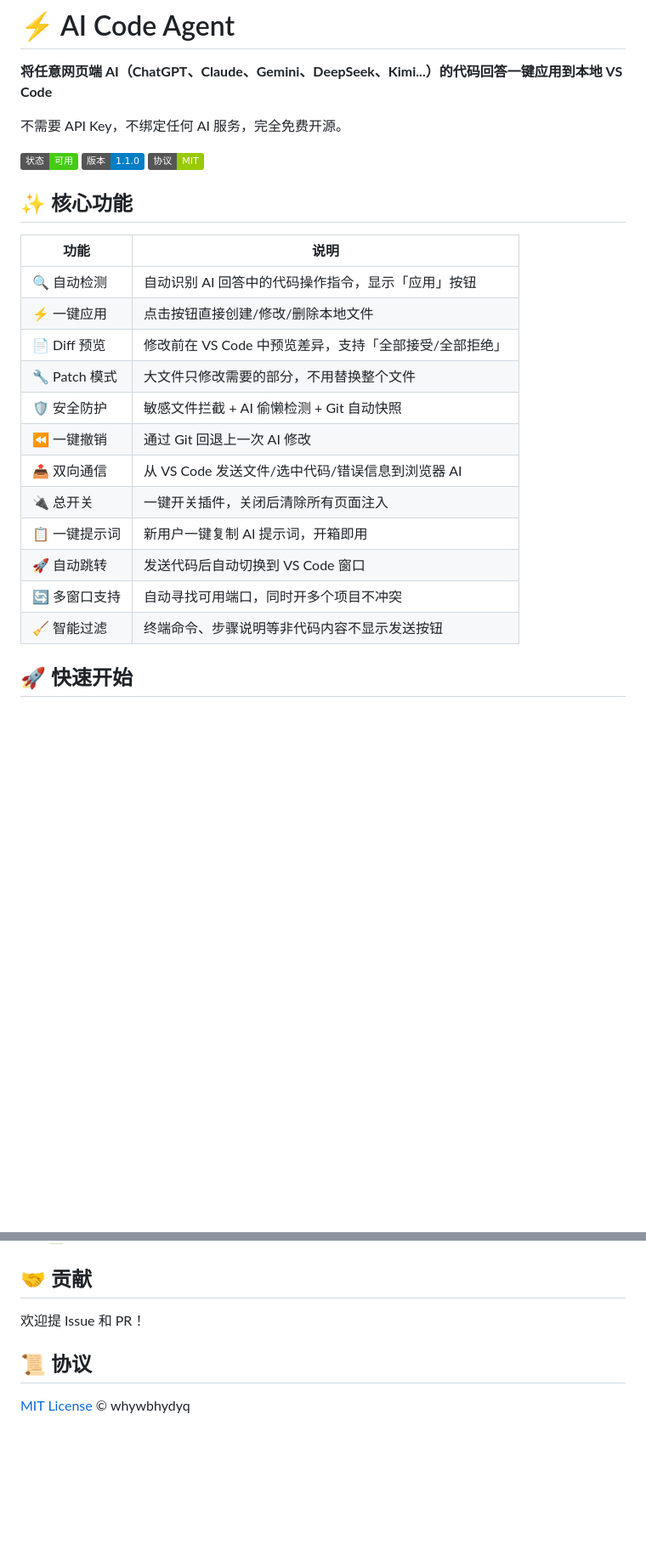
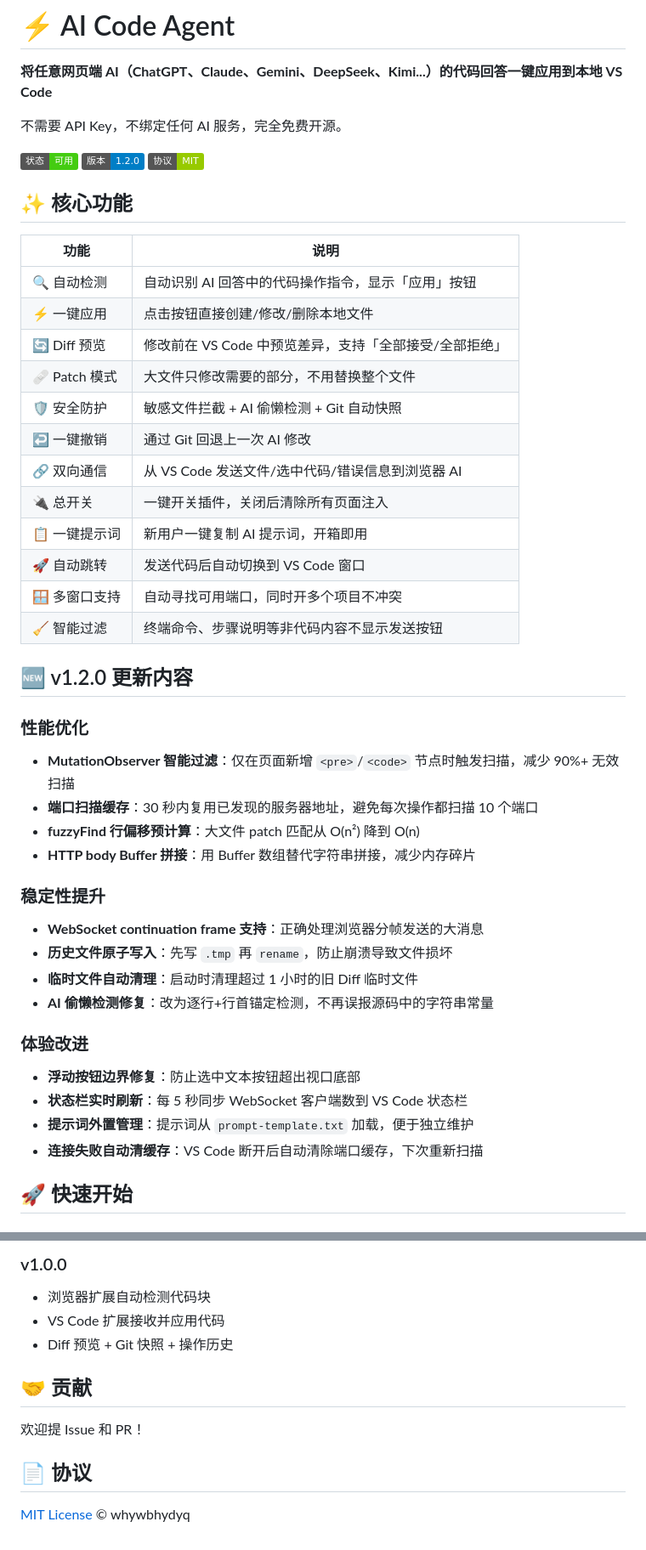
Before and after one commit to whywbhydyq/ai-code-agent, a Markdown page: README.md, 2 parts joined by grey strips. Shown at 85% size. Drawn GitHub-style; badges without logos; blank space fills up the shorter version.

```diff
--- a/README.md
+++ b/README.md
@@ -4,7 +4,7 @@
 
 不需要 API Key，不绑定任何 AI 服务，完全免费开源。
 
-![demo](https://img.shields.io/badge/状态-可用-brightgreen) ![version](https://img.shields.io/badge/版本-1.1.0-blue) ![license](https://img.shields.io/badge/协议-MIT-green)
+![status](https://img.shields.io/badge/状态-可用-brightgreen) ![version](https://img.shields.io/badge/版本-1.2.0-blue) ![license](https://img.shields.io/badge/协议-MIT-green)
 
 ## ✨ 核心功能
 
@@ -12,16 +12,36 @@
 |------|------|
 | 🔍 自动检测 | 自动识别 AI 回答中的代码操作指令，显示「应用」按钮 |
 | ⚡ 一键应用 | 点击按钮直接创建/修改/删除本地文件 |
-| 📄 Diff 预览 | 修改前在 VS Code 中预览差异，支持「全部接受/全部拒绝」 |
-| 🔧 Patch 模式 | 大文件只修改需要的部分，不用替换整个文件 |
-| 🛡️ 安全防护 | 敏感文件拦截 + AI 偷懒检测 + Git 自动快照 |
-| ⏪ 一键撤销 | 通过 Git 回退上一次 AI 修改 |
-| 📤 双向通信 | 从 VS Code 发送文件/选中代码/错误信息到浏览器 AI |
+| 🔄 Diff 预览 | 修改前在 VS Code 中预览差异，支持「全部接受/全部拒绝」 |
+| 🩹 Patch 模式 | 大文件只修改需要的部分，不用替换整个文件 |
+| 🛡 安全防护 | 敏感文件拦截 + AI 偷懒检测 + Git 自动快照 |
+| ↩️ 一键撤销 | 通过 Git 回退上一次 AI 修改 |
+| 🔗 双向通信 | 从 VS Code 发送文件/选中代码/错误信息到浏览器 AI |
 | 🔌 总开关 | 一键开关插件，关闭后清除所有页面注入 |
 | 📋 一键提示词 | 新用户一键复制 AI 提示词，开箱即用 |
 | 🚀 自动跳转 | 发送代码后自动切换到 VS Code 窗口 |
-| 🔄 多窗口支持 | 自动寻找可用端口，同时开多个项目不冲突 |
+| 🪟 多窗口支持 | 自动寻找可用端口，同时开多个项目不冲突 |
 | 🧹 智能过滤 | 终端命令、步骤说明等非代码内容不显示发送按钮 |
+
+## 🆕 v1.2.0 更新内容
+
+### 性能优化
+- **MutationObserver 智能过滤**：仅在页面新增 `<pre>`/`<code>` 节点时触发扫描，减少 90%+ 无效扫描
+- **端口扫描缓存**：30 秒内复用已发现的服务器地址，避免每次操作都扫描 10 个端口
+- **fuzzyFind 行偏移预计算**：大文件 patch 匹配从 O(n²) 降到 O(n)
+- **HTTP body Buffer 拼接**：用 Buffer 数组替代字符串拼接，减少内存碎片
+
+### 稳定性提升
+- **WebSocket continuation frame 支持**：正确处理浏览器分帧发送的大消息
+- **历史文件原子写入**：先写 `.tmp` 再 `rename`，防止崩溃导致文件损坏
+- **临时文件自动清理**：启动时清理超过 1 小时的旧 Diff 临时文件
+- **AI 偷懒检测修复**：改为逐行+行首锚定检测，不再误报源码中的字符串常量
+
+### 体验改进
+- **浮动按钮边界修复**：防止选中文本按钮超出视口底部
+- **状态栏实时刷新**：每 5 秒同步 WebSocket 客户端数到 VS Code 状态栏
+- **提示词外置管理**：提示词从 `prompt-template.txt` 加载，便于独立维护
+- **连接失败自动清缓存**：VS Code 断开后自动清除端口缓存，下次重新扫描
 
 ## 🚀 快速开始
 
@@ -130,7 +161,12 @@ AI 用 `patch` 模式 → 只修改需要的部分 → Diff 预览确认
+### v1.0.0
+- 浏览器扩展自动检测代码块
+- VS Code 扩展接收并应用代码
+- Diff 预览 + Git 快照 + 操作历史
+
 ## 🤝 贡献
 
 欢迎提 Issue 和 PR！
 
-## 📜 协议
+## 📄 协议
 
 [MIT License](./LICENSE) © whywbhydyq
```
Also changed, not shown: other parts of README.md (+33 -22 lines).
